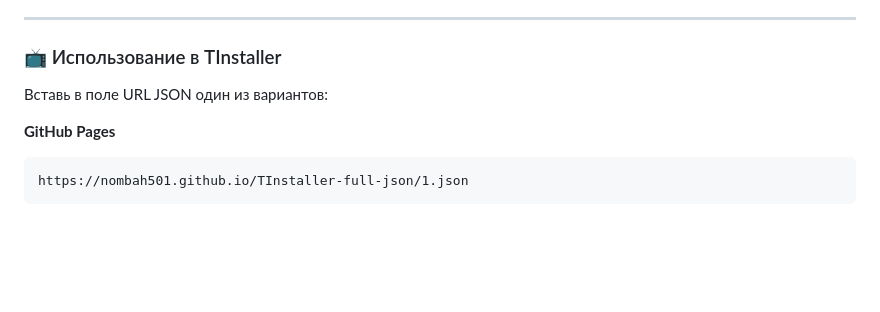
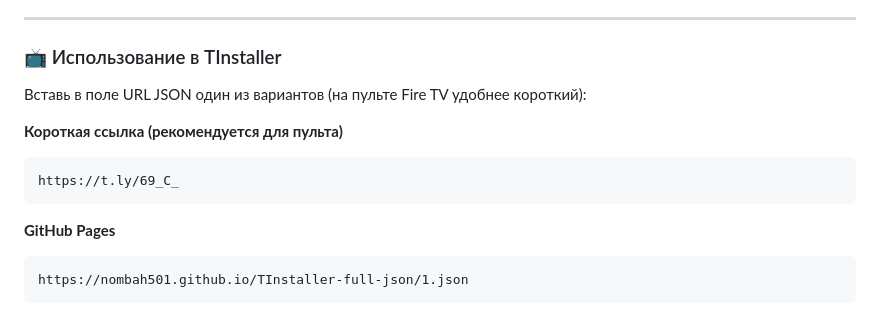
Before and after one commit to Nombah501/TInstaller-full-json, a Markdown page: README.md, the part around the change. GitHub-like rendering; blank space fills up the shorter version.

Commit message:
docs: добавить короткую ссылку t.ly/69_C_ для пульта Fire TV

````diff
--- a/README.md
+++ b/README.md
@@ -28,7 +28,12 @@
 
 ### 📺 Использование в TInstaller
 
-Вставь в поле URL JSON один из вариантов:
+Вставь в поле URL JSON один из вариантов (на пульте Fire TV удобнее короткий):
+
+**Короткая ссылка (рекомендуется для пульта)**
+```
+https://t.ly/69_C_
+```
 
 **GitHub Pages**
 ```
````
